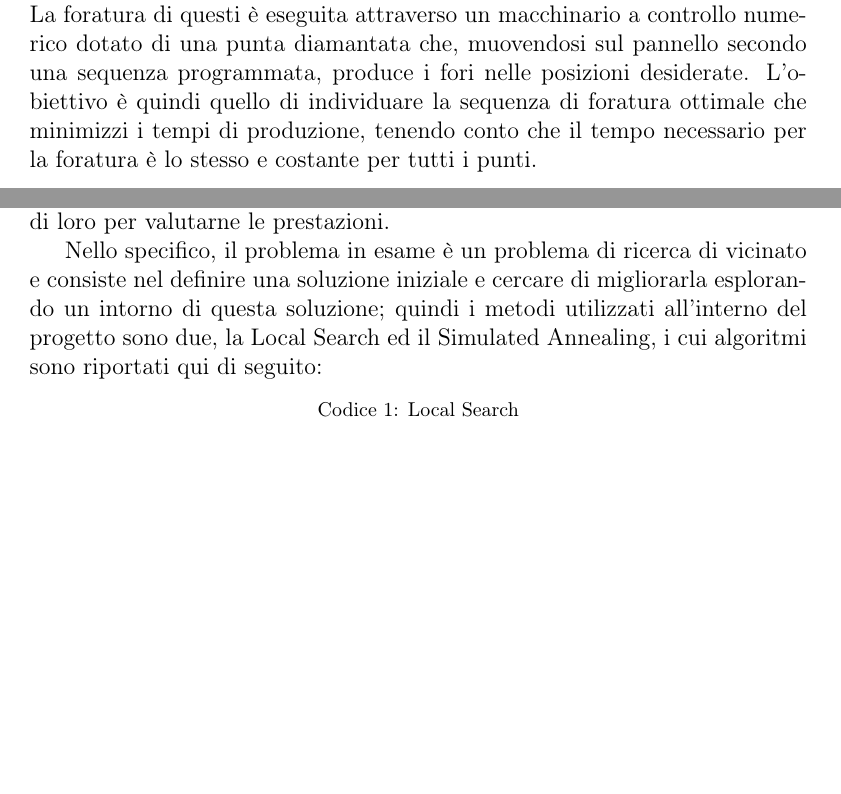
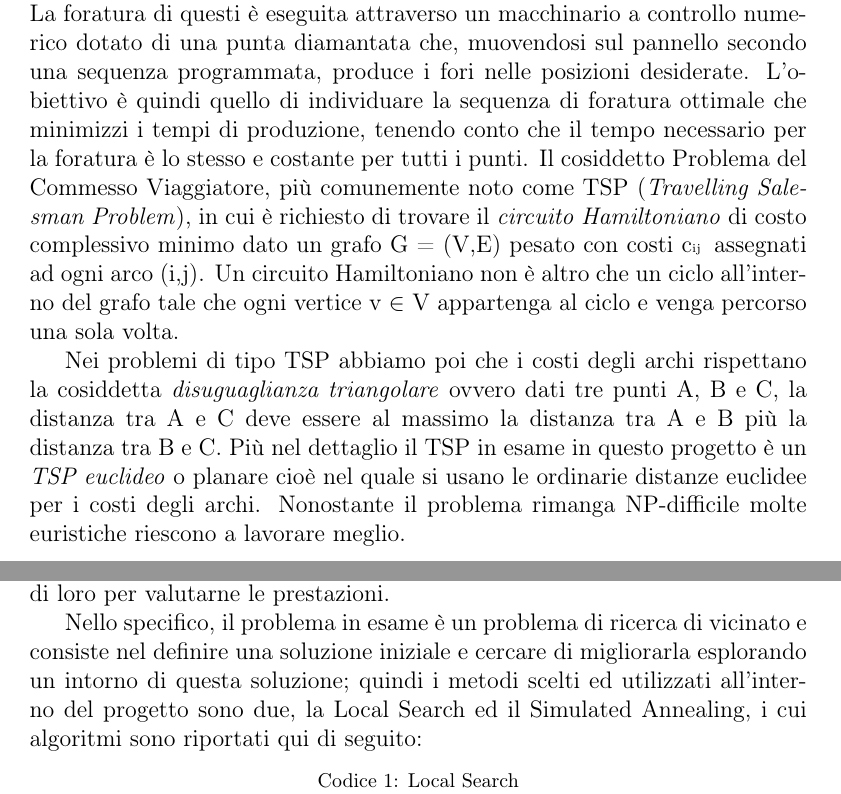
Before and after one commit to trueGek/memoc, a LaTeX paper (relazione/elsarticle-template-1-num.tex): two parts of pages 1 and 3 of 7, joined at a grey line, cut so that both start at the same text, the shorter picture padded with empty space. Compiled offline with pdfLaTeX.

Commit message:
Aggiustamento relazione
Sistemazione relazione, migliorato intro etc

```diff
--- a/relazione/elsarticle-template-1-num.tex
+++ b/relazione/elsarticle-template-1-num.tex
@@ -130,8 +130,10 @@
 \textbf{\abstractname{}}
 
 %% Text of abstract
-Il progetto del corso di Metodi e Modelli per l'Ottimizzazione Combinatoria consiste nel risolvere un problema che vede coinvolta un'azienda metalmeccanica che produce pannelli forati per la costruzione di quadri elettrici. La foratura di questi è eseguita attraverso un macchinario a controllo numerico dotato di una punta diamantata che, muovendosi sul pannello secondo una sequenza programmata, produce i fori nelle posizioni desiderate. L'obiettivo è quindi quello di individuare la sequenza di foratura ottimale che minimizzi i tempi di produzione, tenendo conto che il tempo necessario per la foratura è lo stesso e costante per tutti i punti.
+Il progetto del corso di Metodi e Modelli per l'Ottimizzazione Combinatoria consiste nel risolvere un problema che vede coinvolta un'azienda metalmeccanica che produce pannelli forati per la costruzione di quadri elettrici. La foratura di questi è eseguita attraverso un macchinario a controllo numerico dotato di una punta diamantata che, muovendosi sul pannello secondo una sequenza programmata, produce i fori nelle posizioni desiderate. L'obiettivo è quindi quello di individuare la sequenza di foratura ottimale che minimizzi i tempi di produzione, tenendo conto che il tempo necessario per la foratura è lo stesso e costante per tutti i punti. Il cosiddetto Problema del Commesso Viaggiatore, più comunemente noto come TSP (\textit{Travelling Salesman Problem}), in cui è richiesto di trovare il \textit{circuito Hamiltoniano} di costo complessivo minimo dato un grafo G = (V,E) pesato con costi c\begin{tiny}ij
+\end{tiny} assegnati ad ogni arco (i,j). Un circuito Hamiltoniano non è altro che un ciclo all'interno del grafo tale che ogni vertice v $\in$ V appartenga al ciclo e venga percorso una sola volta.
 
+Nei problemi di tipo TSP abbiamo poi che i costi degli archi rispettano la cosiddetta \textit{disuguaglianza triangolare} ovvero dati tre punti A, B e C, la distanza tra A e C deve essere al massimo la distanza tra A e B più la distanza tra B e C. Più nel dettaglio il TSP in esame in questo progetto è un \textit{TSP euclideo} o planare cioè nel quale si usano le ordinarie distanze euclidee per i costi degli archi. Nonostante il problema rimanga NP-difficile molte euristiche riescono a lavorare meglio.
 
 %%
 %% Start line numbering here if you want
@@ -204,7 +206,7 @@ Il modello, a questo punto, prevede un totale di cinque vincoli differenti che p
 
 Il progetto da svolgere richiesto dal corso di Metodi e Modelli per l'Ottimizzazione Combinatoria prevede l'implementazione del modello di programmazione lineare intera tramite due tecniche ovvero CPLEX ed una o più metaeuristiche a nostra scelta. Una volta fatto ciò si procederà testando i metodi con delle istanze di prova ed i risultati e statistiche confrontati tra di loro per valutarne le prestazioni.
 
-Nello specifico, il problema in esame è un problema di ricerca di vicinato e consiste nel definire una soluzione iniziale e cercare di migliorarla esplorando un intorno di questa soluzione; quindi i metodi utilizzati all'interno del progetto sono due, la Local Search ed il Simulated Annealing, i cui algoritmi sono riportati qui di seguito:
+Nello specifico, il problema in esame è un problema di ricerca di vicinato e consiste nel definire una soluzione iniziale e cercare di migliorarla esplorando un intorno di questa soluzione; quindi i metodi scelti ed utilizzati all'interno del progetto sono due, la Local Search ed il Simulated Annealing, i cui algoritmi sono riportati qui di seguito:
 
 
 \begin{lstlisting}[basicstyle=\small, caption={Local Search}, frame=single, language=C++]
```
Also changed, not shown: relazione/elsarticle-template-1-num.pdf, 3 other files.
